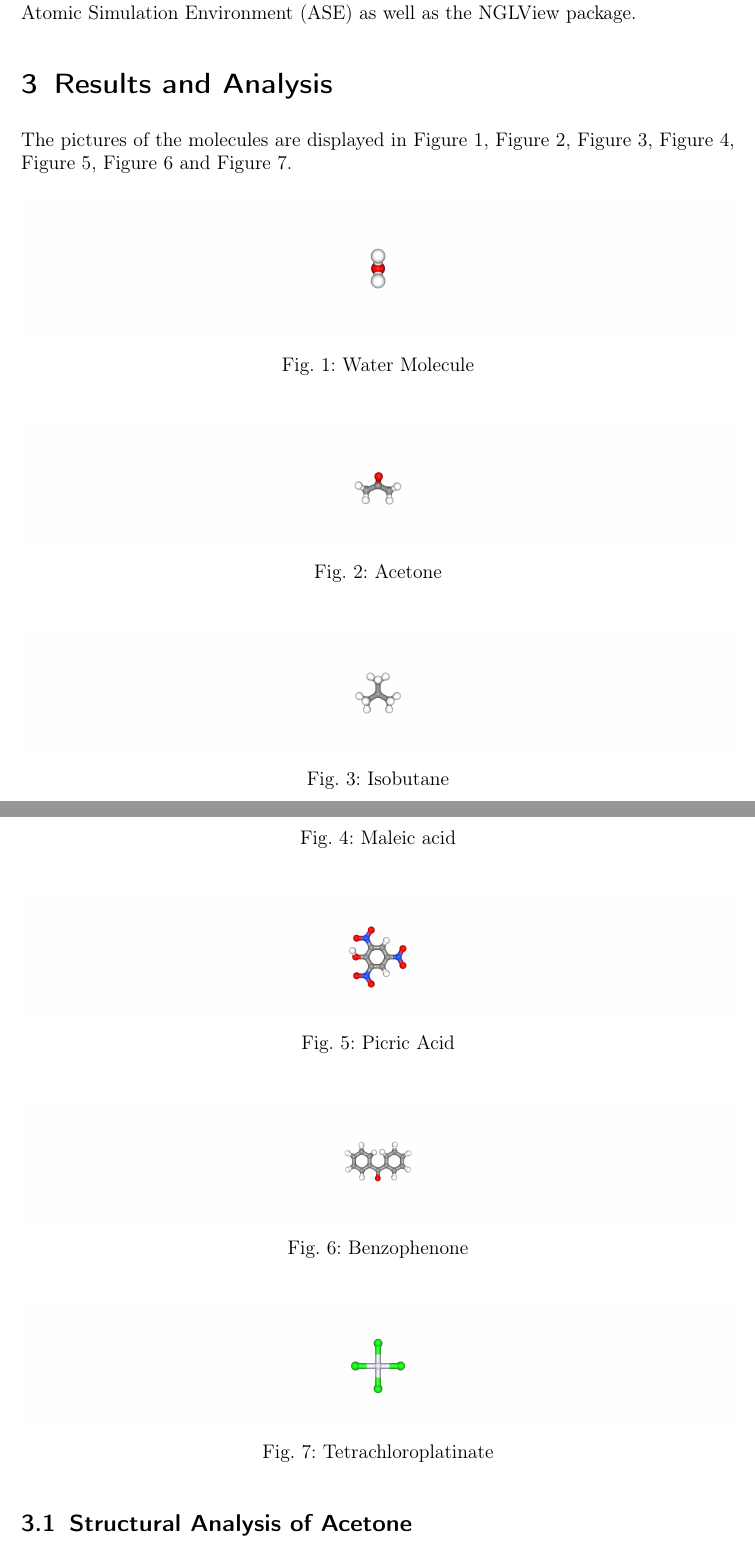
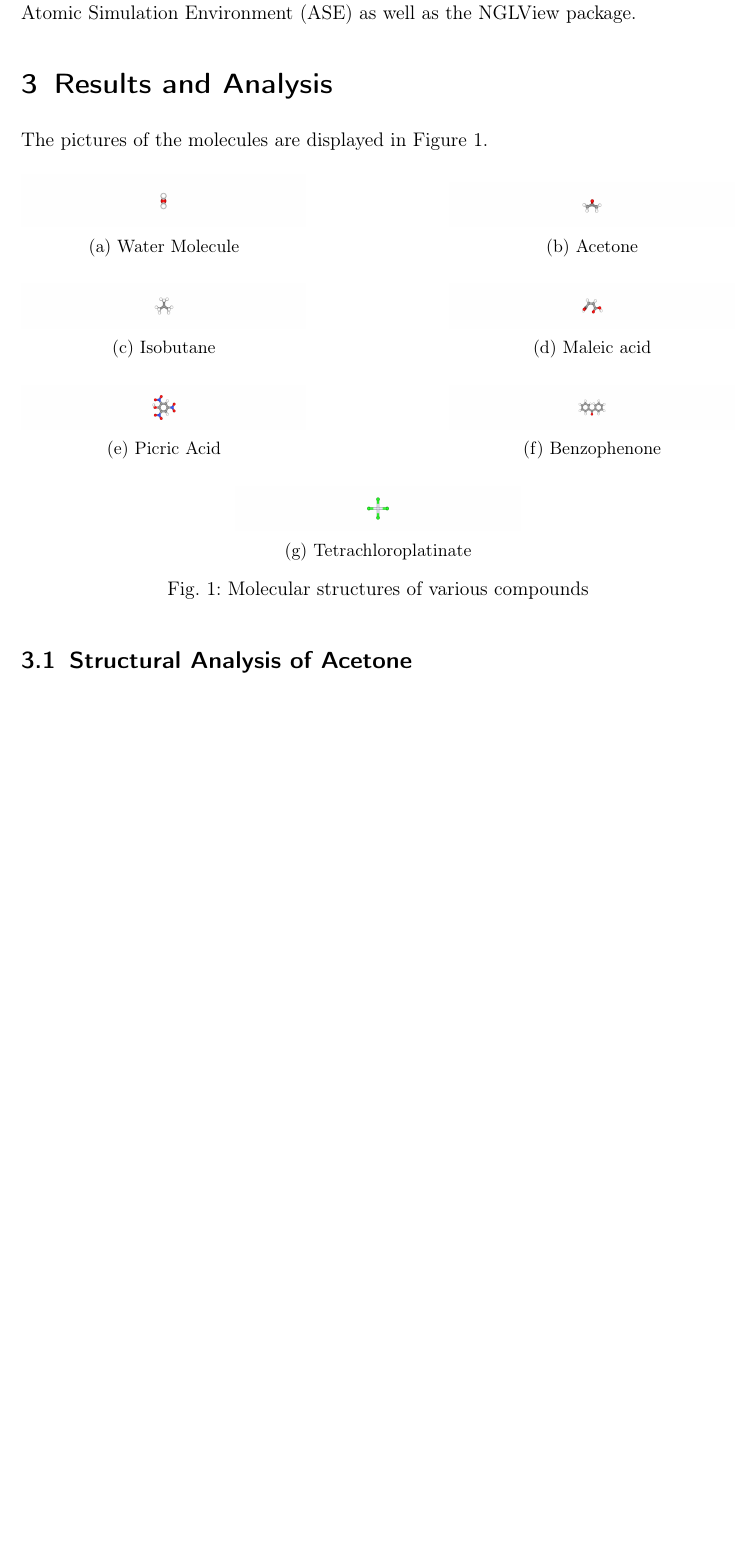
Before and after one commit to JulianBruegger996/Compchem, a LaTeX document (1/report_day1.tex): two parts of pages 2 and 3 of 5 before the commit and part of page 2 of 4 after it, the two joined at a grey line, cut so that both start at the same text, the shorter picture padded with empty space. Compiled offline with pdfLaTeX.

Commit message:
Updated report 1

```diff
--- a/1/report_day1.tex
+++ b/1/report_day1.tex
@@ -57,7 +57,6 @@
 \pagestyle{scrheadings}
 %Header oben links auf linker Seite (ungerade Seitenzahl) und oben rechts auf rechter Seite (gerade Seitenzahl), beinhaltet gruppennummer und VersuchskÃ¼rzel. Im Fall eine einseitigen Dokuments: Header oben rechts
 \ihead{\VERSUCHSNR} %Header oben rechts auf linker Seite und oben links auf rechter Seite. Beinhaltet die Namen der Verfasser. Im Fall eine einseitigen Dokuments: Header oben links!
-\ohead{\GRUPPENNR}
 \ofoot{\thepage}
 \cfoot{\empty}
 \ifoot{\empty}
@@ -75,10 +74,6 @@
 \newcommand{\MatNoZWEI}{3718292}
 \newcommand{\EmailZWEI}{st188124@stud.uni-stuttgart.de}
 \newcommand{\StudiengangZWEI}{B.Sc. Simulation Technology}
-
-
-\newcommand{\BETREUER}{}
-\newcommand{\GRUPPENNR}{}
 
 \newcommand{\VERSUCHSNR}{1}
 \newcommand{\VERSUCHSNAME}{}
@@ -134,55 +125,67 @@ A prewritten Jupyter notebook was used to carry out the computations, using the
 
 \section{Results and Analysis}
 
-The pictures of the molecules are displayed in \autoref{fig:water}, \autoref{fig:acetone}, \autoref{fig:isobutane}, \autoref{fig:mal}, \autoref{fig:pic}, \autoref{fig:benzophenone} and \autoref{fig:tet}.
+The pictures of the molecules are displayed in \autoref{fig:molecules}.
 
 \begin{figure}[H]
     \centering
-    \includegraphics[width=1\linewidth]{water.png}
+    \begin{subfigure}[b]{0.4\textwidth}
+        \centering
+        \includegraphics[width=\linewidth,trim=50 50 50 50,clip]{water.png}
         \caption{Water Molecule}
         \label{fig:water}
-\end{figure}
-
-\begin{figure}[H]
+    \end{subfigure}
+    \hfill
+    \begin{subfigure}[b]{0.4\textwidth}
         \centering
-    \includegraphics[width=1\linewidth]{acetone.png}
+        \includegraphics[width=\linewidth,trim=50 50 50 50,clip]{acetone.png}
         \caption{Acetone}
         \label{fig:acetone}
-\end{figure}
+    \end{subfigure}
 
-\begin{figure}[H]
+    \vspace{0.5cm}
+
+    \begin{subfigure}[b]{0.4\textwidth}
         \centering
-    \includegraphics[width=1\linewidth]{isobutane.png}
+        \includegraphics[width=\linewidth,trim=50 50 50 50,clip]{isobutane.png}
         \caption{Isobutane}
         \label{fig:isobutane}
-\end{figure}
-
-\begin{figure}[H]
+    \end{subfigure}
+    \hfill
+    \begin{subfigure}[b]{0.4\textwidth}
         \centering
-    \includegraphics[width=1\linewidth]{maleicacid.png}
+        \includegraphics[width=\linewidth,trim=50 50 50 50,clip]{maleicacid.png}
         \caption{Maleic acid}
         \label{fig:mal}
-\end{figure}
+    \end{subfigure}
 
-\begin{figure}[H]
+    \vspace{0.5cm}
+
+    \begin{subfigure}[b]{0.4\textwidth}
         \centering
-    \includegraphics[width=1\linewidth]{picricacid.png}
+        \includegraphics[width=\linewidth,trim=50 50 50 50,clip]{picricacid.png}
         \caption{Picric Acid}
         \label{fig:pic}
-\end{figure}
-
-\begin{figure}[H]
+    \end{subfigure}
+    \hfill
+    \begin{subfigure}[b]{0.4\textwidth}
         \centering
-    \includegraphics[width=1\linewidth]{benzophenone.png}
+        \includegraphics[width=\linewidth,trim=50 50 50 50,clip]{benzophenone.png}
         \caption{Benzophenone}
         \label{fig:benzophenone}
-\end{figure}
+    \end{subfigure}
 
-\begin{figure}[H]
+    \vspace{0.5cm}
+
+    \begin{subfigure}[b]{0.4\textwidth}
         \centering
-    \includegraphics[width=1\linewidth]{tetrachloroplatinate.png}
+        \includegraphics[width=\linewidth,trim=50 50 50 50,clip]{tetrachloroplatinate.png}
         \caption{Tetrachloroplatinate}
         \label{fig:tet}
+    \end{subfigure}
+
+    \caption{Molecular structures of various compounds}
+    \label{fig:molecules}
 \end{figure}
 
 \subsection{Structural Analysis of Acetone}
```
Also changed, not shown: 2/distorted_water.png, 1/report_day1.tex (12 more changed lines). Lines whose indentation alone changed are shown as unchanged.
